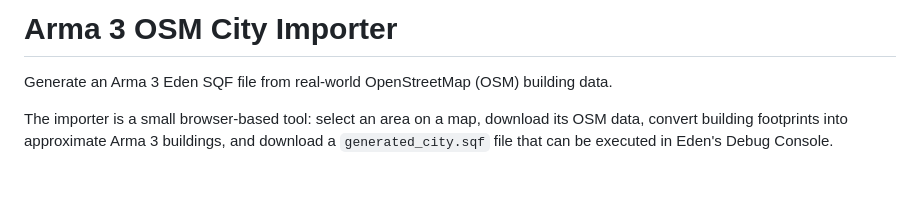
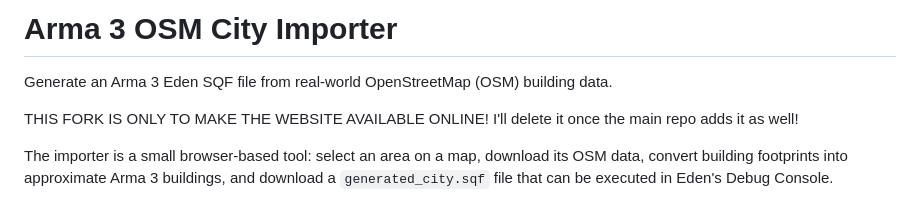
Before and after one commit to Loupyboy/Arma-3-OSM-city-importer, a Markdown page: README.md, the part around the change. GitHub-like rendering; blank space fills up the shorter version.

Commit message:
Clarify purpose of the fork in README
Added a note about the fork's purpose and future deletion.

```diff
--- a/README.md
+++ b/README.md
@@ -1,6 +1,8 @@
 # Arma 3 OSM City Importer
 
 Generate an Arma 3 Eden SQF file from real-world OpenStreetMap (OSM) building data.
+
+THIS FORK IS ONLY TO MAKE THE WEBSITE AVAILABLE ONLINE! I'll delete it once the main repo adds it as well!
 
 The importer is a small browser-based tool: select an area on a map, download its OSM data, convert building footprints into approximate Arma 3 buildings, and download a `generated_city.sqf` file that can be executed in Eden's Debug Console.
 
```
